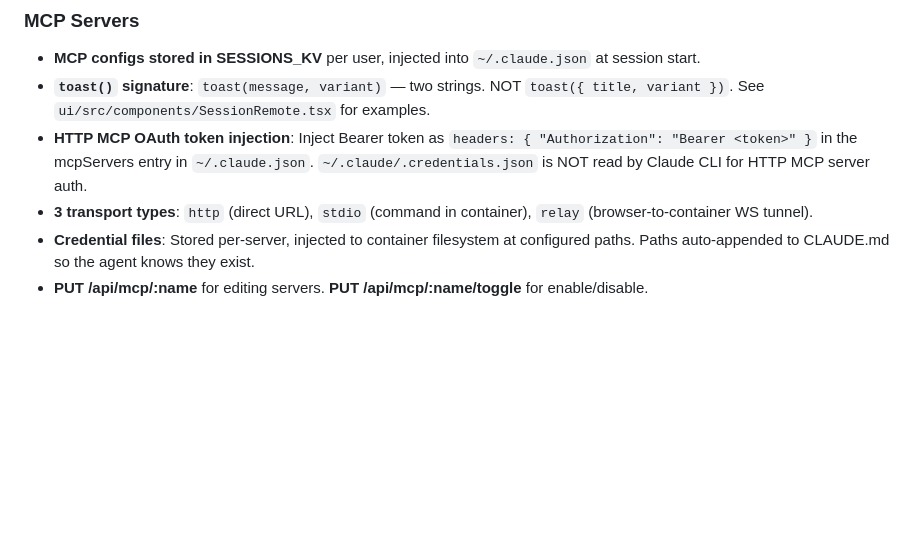
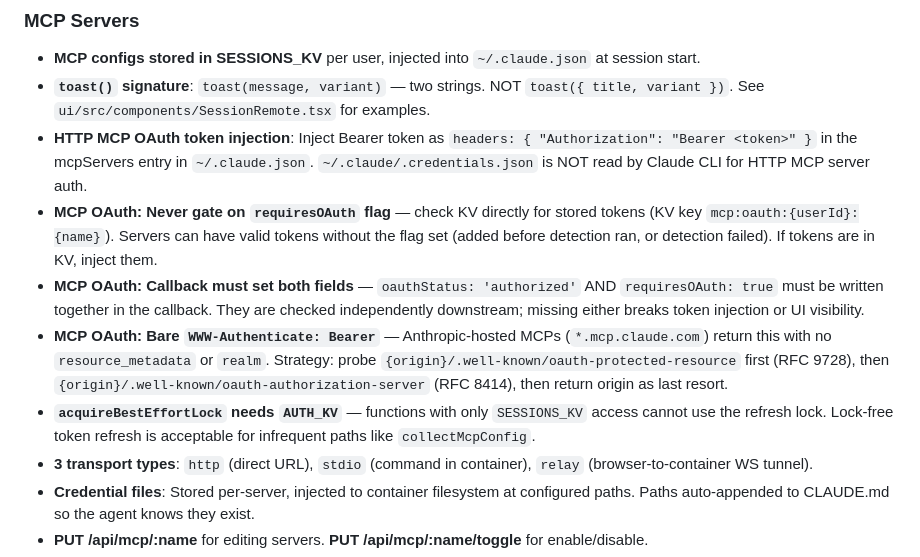
Before and after one commit to Aventerica89/vaporforge, a Markdown page: CLAUDE.md, the part around the change. Drawn GitHub-style; blank space fills up the shorter version.

Commit message:
docs: add MCP OAuth gotchas to CLAUDE.md

```diff
--- a/CLAUDE.md
+++ b/CLAUDE.md
@@ -162,6 +162,10 @@ Visual website editor — click components in a live Astro preview, describe edi
 - **MCP configs stored in SESSIONS_KV** per user, injected into `~/.claude.json` at session start.
 - **`toast()` signature**: `toast(message, variant)` — two strings. NOT `toast({ title, variant })`. See `ui/src/components/SessionRemote.tsx` for examples.
 - **HTTP MCP OAuth token injection**: Inject Bearer token as `headers: { "Authorization": "Bearer <token>" }` in the mcpServers entry in `~/.claude.json`. `~/.claude/.credentials.json` is NOT read by Claude CLI for HTTP MCP server auth.
+- **MCP OAuth: Never gate on `requiresOAuth` flag** — check KV directly for stored tokens (KV key `mcp:oauth:{userId}:{name}`). Servers can have valid tokens without the flag set (added before detection ran, or detection failed). If tokens are in KV, inject them.
+- **MCP OAuth: Callback must set both fields** — `oauthStatus: 'authorized'` AND `requiresOAuth: true` must be written together in the callback. They are checked independently downstream; missing either breaks token injection or UI visibility.
+- **MCP OAuth: Bare `WWW-Authenticate: Bearer`** — Anthropic-hosted MCPs (`*.mcp.claude.com`) return this with no `resource_metadata` or `realm`. Strategy: probe `{origin}/.well-known/oauth-protected-resource` first (RFC 9728), then `{origin}/.well-known/oauth-authorization-server` (RFC 8414), then return origin as last resort.
+- **`acquireBestEffortLock` needs `AUTH_KV`** — functions with only `SESSIONS_KV` access cannot use the refresh lock. Lock-free token refresh is acceptable for infrequent paths like `collectMcpConfig`.
 - **3 transport types**: `http` (direct URL), `stdio` (command in container), `relay` (browser-to-container WS tunnel).
 - **Credential files**: Stored per-server, injected to container filesystem at configured paths. Paths auto-appended to CLAUDE.md so the agent knows they exist.
 - **PUT /api/mcp/:name** for editing servers. **PUT /api/mcp/:name/toggle** for enable/disable.
```
